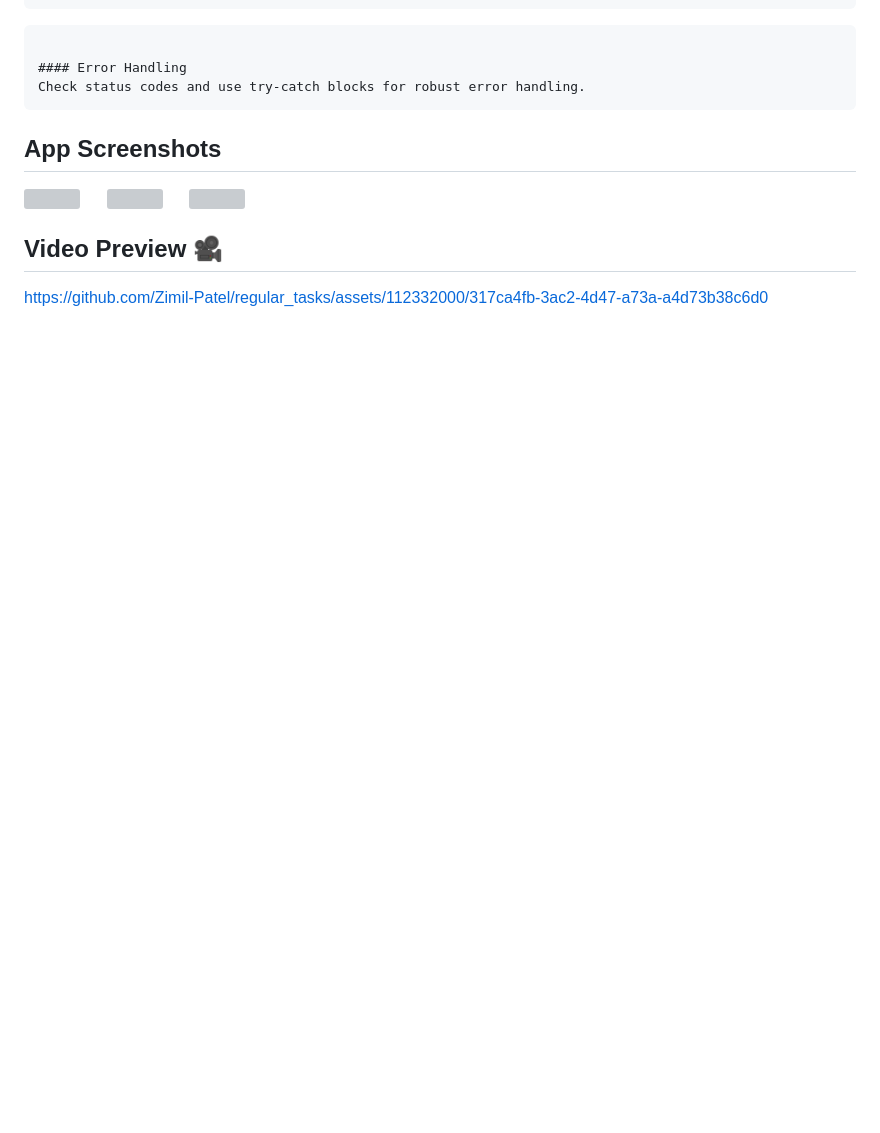
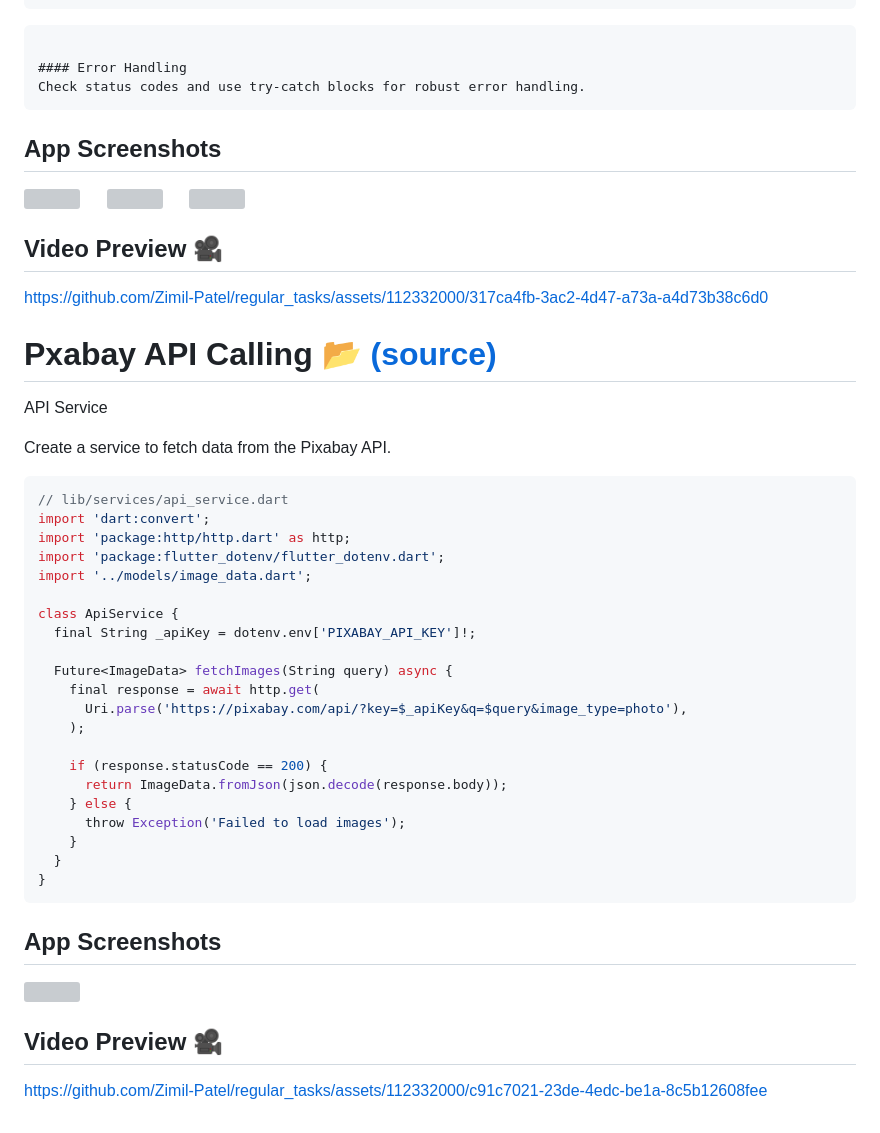
Before and after one commit to Zimil-Patel/regular_tasks, a Markdown page: README.md, the part around the change. Rendered like a GitHub page; blank space fills up the shorter version; grey boxes are pictures that could not be loaded.

````diff
--- a/README.md
+++ b/README.md
@@ -200,3 +200,47 @@ Check status codes and use try-catch blocks for robust error handling.
 
 
 https://github.com/Zimil-Patel/regular_tasks/assets/112332000/317ca4fb-3ac2-4d47-a73a-a4d73b38c6d0
+
+
+# Pxabay API Calling [📂 (source)](https://github.com/Zimil-Patel/regular_tasks/tree/main/lib/tasks/api%20calling)
+
+API Service
+
+Create a service to fetch data from the Pixabay API.
+
+``` dart
+// lib/services/api_service.dart
+import 'dart:convert';
+import 'package:http/http.dart' as http;
+import 'package:flutter_dotenv/flutter_dotenv.dart';
+import '../models/image_data.dart';
+
+class ApiService {
+  final String _apiKey = dotenv.env['PIXABAY_API_KEY']!;
+
+  Future<ImageData> fetchImages(String query) async {
+    final response = await http.get(
+      Uri.parse('https://pixabay.com/api/?key=$_apiKey&q=$query&image_type=photo'),
+    );
+
+    if (response.statusCode == 200) {
+      return ImageData.fromJson(json.decode(response.body));
+    } else {
+      throw Exception('Failed to load images');
+    }
+  }
+}
+```
+
+## App Screenshots
+
+<div align="left">
+
+<img src= "https://github.com/Zimil-Patel/regular_tasks/blob/main/snaps/pixabay/img1-portrait.png" height = 510 width = 240> &nbsp;&nbsp;&nbsp;&nbsp;
+
+</div>
+
+## Video Preview 🎥
+
+
+https://github.com/Zimil-Patel/regular_tasks/assets/112332000/c91c7021-23de-4edc-be1a-8c5b12608fee
````
